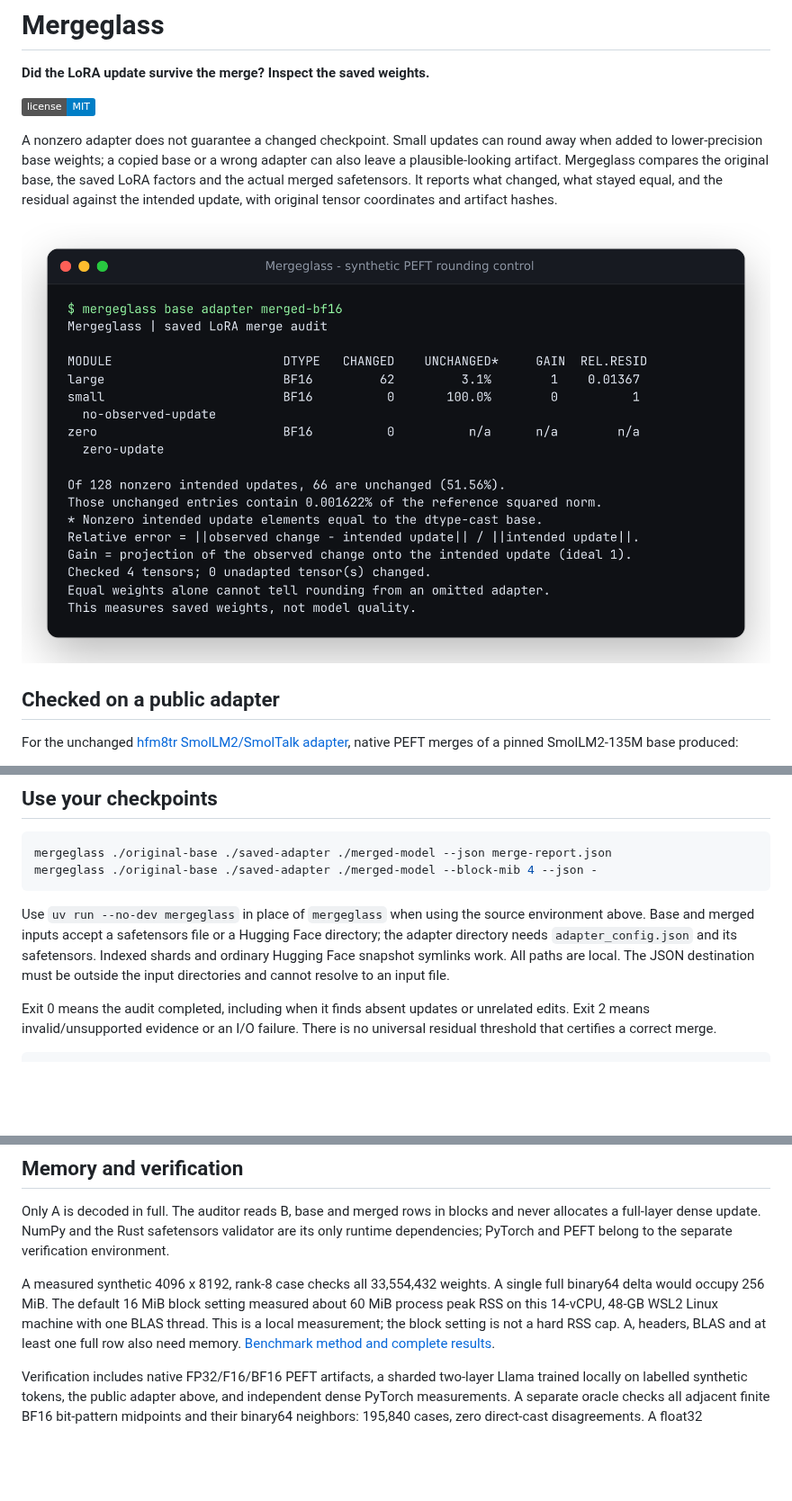
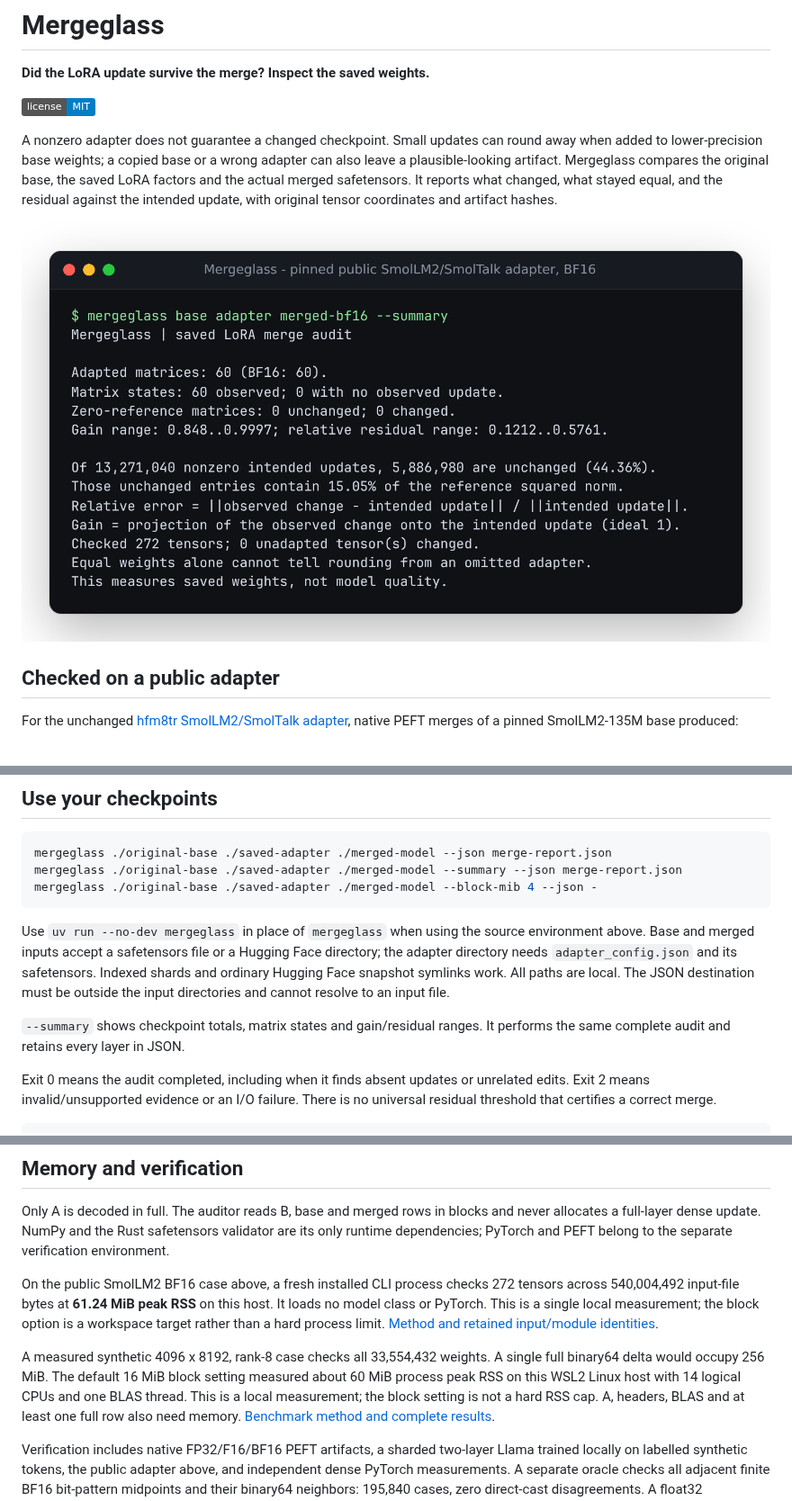
Before and after one commit to antonsoo/mergeglass, a Markdown page: README.md, 3 parts joined by grey strips. Shown at 90% size. Rendered like a GitHub page; pictures changed too: docs/assets/public-bf16.png (added); badges without logos; blank space fills up the shorter version.

````diff
--- a/README.md
+++ b/README.md
@@ -11,7 +11,7 @@ original base, the saved LoRA factors and the actual merged safetensors. It
 reports what changed, what stayed equal, and the residual against the intended
 update, with original tensor coordinates and artifact hashes.
 
-![An actual native PEFT merge: the small update disappears in BF16 while the large update survives](docs/assets/rounding.png)
+![An actual saved BF16 merge of the pinned public SmolLM2 adapter, with count and squared-norm measurements](docs/assets/public-bf16.png)
 
 ## Checked on a public adapter
 
@@ -83,6 +83,7 @@ sequence. [Native controls, complete receipts and reproduction](studies/merge-co
 
 ```sh
 mergeglass ./original-base ./saved-adapter ./merged-model --json merge-report.json
+mergeglass ./original-base ./saved-adapter ./merged-model --summary --json merge-report.json
 mergeglass ./original-base ./saved-adapter ./merged-model --block-mib 4 --json -
 ```
 
@@ -92,6 +93,9 @@ Face directory; the adapter directory needs `adapter_config.json` and its
 safetensors. Indexed shards and ordinary Hugging Face snapshot symlinks work.
 All paths are local. The JSON destination must be outside the input directories
 and cannot resolve to an input file.
+
+`--summary` shows checkpoint totals, matrix states and gain/residual ranges.
+It performs the same complete audit and retains every layer in JSON.
 
 Exit 0 means the audit completed, including when it finds absent updates or
 unrelated edits. Exit 2 means invalid/unsupported evidence or an I/O failure.
@@ -145,10 +150,16 @@ and never allocates a full-layer dense update. NumPy and the Rust safetensors
 validator are its only runtime dependencies; PyTorch and PEFT belong to the
 separate verification environment.
 
+On the public SmolLM2 BF16 case above, a fresh installed CLI process checks
+272 tensors across 540,004,492 input-file bytes at **61.24 MiB peak RSS** on this
+host. It loads no model class or PyTorch. This is a single local measurement;
+the block option is a workspace target rather than a hard process limit.
+[Method and retained input/module identities](studies/streaming/README.md).
+
 A measured synthetic 4096 x 8192, rank-8 case checks all 33,554,432 weights.
 A single full binary64 delta would occupy 256 MiB. The default 16 MiB block
-setting measured about 60 MiB process peak RSS on this 14-vCPU, 48-GB WSL2 Linux
-machine with one BLAS thread. This is a local measurement; the block setting is
+setting measured about 60 MiB process peak RSS on this WSL2 Linux host with
+14 logical CPUs and one BLAS thread. This is a local measurement; the block setting is
 not a hard RSS cap. A, headers, BLAS and at least one full row also need memory.
 [Benchmark method and complete results](studies/streaming/README.md).
 
````
Also changed, not shown: other parts of README.md (+2 -1 lines), CHANGELOG.md (+2 -0 lines), studies/streaming/README.md (+21 -1 lines), 5 other files.
